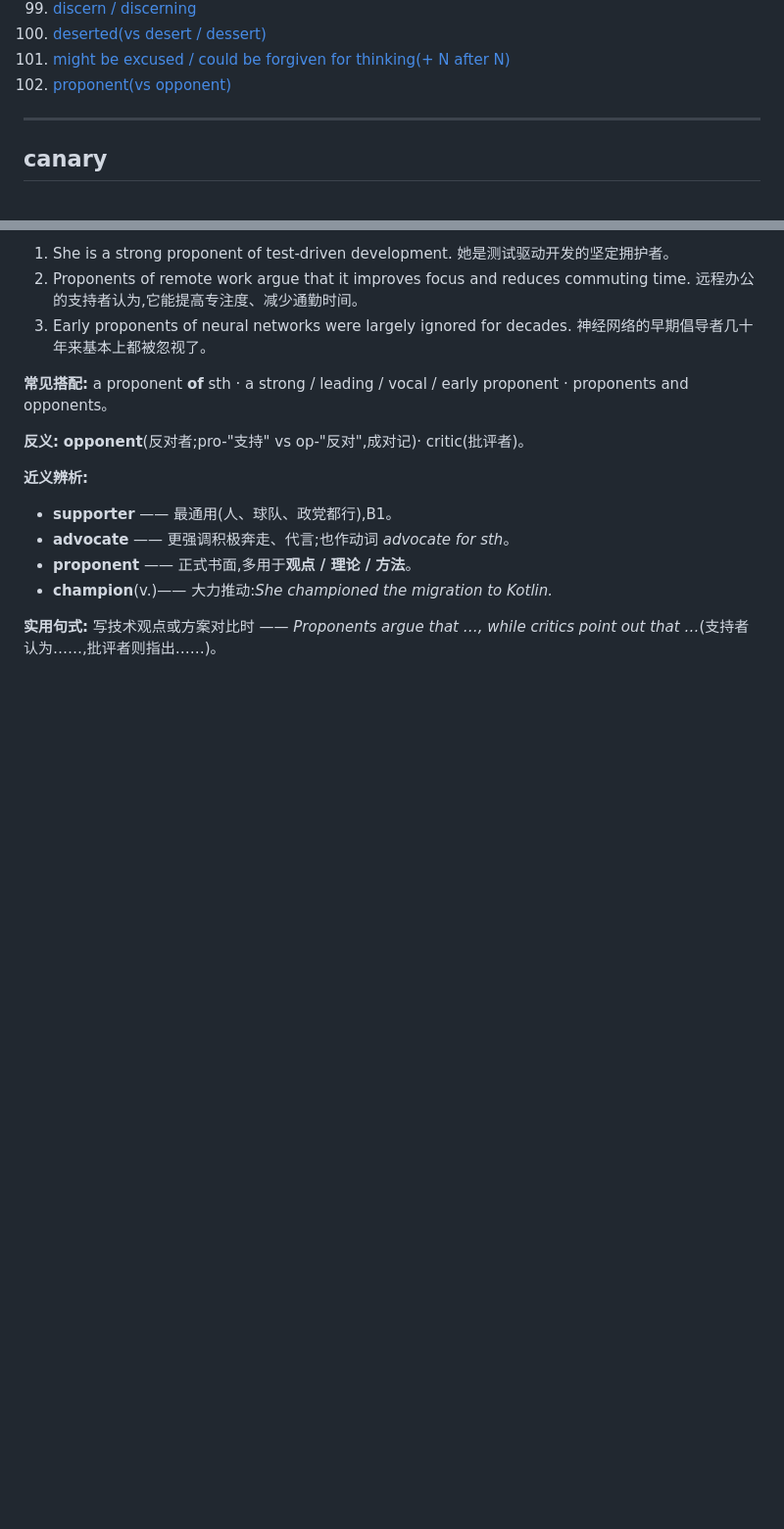
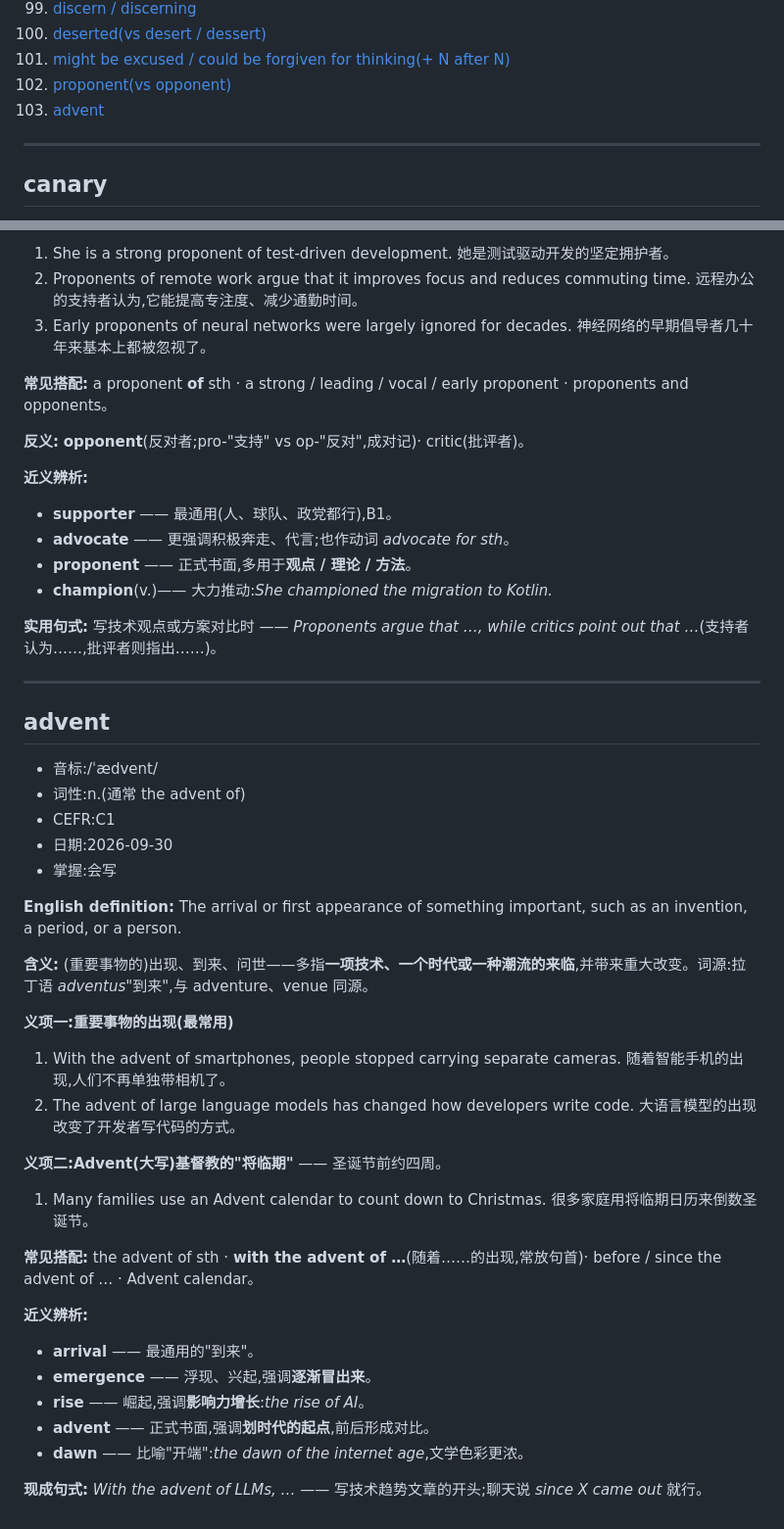
Before and after one commit to chinalwb/vocab, a Markdown page: vocabulary.md, 2 parts joined by grey strips. Shown at 98% size. GitHub-like rendering; blank space fills up the shorter version.

Commit message:
Add entry: advent
Co-Authored-By: Claude Opus 5.5 (1M context) <noreply@anthropic.com>

```diff
--- a/vocabulary.md
+++ b/vocabulary.md
@@ -106,6 +106,7 @@
 100. [deserted(vs desert / dessert)](#deserted)
 101. [might be excused / could be forgiven for thinking(+ N after N)](#forgiven-for-thinking)
 102. [proponent(vs opponent)](#proponent)
+103. [advent](#advent)
 
 ---
 
@@ -3405,3 +3406,40 @@ platform 等于 10,就代表请求来自 web,对吧?
 - **champion**(v.)—— 大力推动:*She championed the migration to Kotlin.*
 
 **实用句式:** 写技术观点或方案对比时 —— *Proponents argue that …, while critics point out that …*(支持者认为……,批评者则指出……)。
+
+---
+
+<a id="advent"></a>
+## advent
+
+- 音标:/ˈædvent/
+- 词性:n.(通常 the advent of)
+- CEFR:C1
+- 日期:2026-09-30
+- 掌握:会写
+
+**English definition:** The arrival or first appearance of something important, such as an invention, a period, or a person.
+
+**含义:** (重要事物的)出现、到来、问世——多指**一项技术、一个时代或一种潮流的来临**,并带来重大改变。词源:拉丁语 *adventus*"到来",与 adventure、venue 同源。
+
+**义项一:重要事物的出现(最常用)**
+1. With the advent of smartphones, people stopped carrying separate cameras.
+   随着智能手机的出现,人们不再单独带相机了。
+2. The advent of large language models has changed how developers write code.
+   大语言模型的出现改变了开发者写代码的方式。
+
+**义项二:Advent(大写)基督教的"将临期"** —— 圣诞节前约四周。
+1. Many families use an Advent calendar to count down to Christmas.
+   很多家庭用将临期日历来倒数圣诞节。
+
+**常见搭配:** the advent of sth · **with the advent of …**(随着……的出现,常放句首)· before / since the advent of … · Advent calendar。
+
+**近义辨析:**
+
+- **arrival** —— 最通用的"到来"。
+- **emergence** —— 浮现、兴起,强调**逐渐冒出来**。
+- **rise** —— 崛起,强调**影响力增长**:*the rise of AI*。
+- **advent** —— 正式书面,强调**划时代的起点**,前后形成对比。
+- **dawn** —— 比喻"开端":*the dawn of the internet age*,文学色彩更浓。
+
+**现成句式:** *With the advent of LLMs, …* —— 写技术趋势文章的开头;聊天说 *since X came out* 就行。
```
